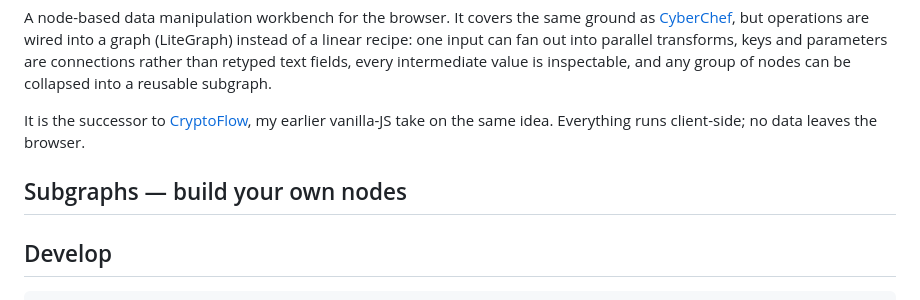
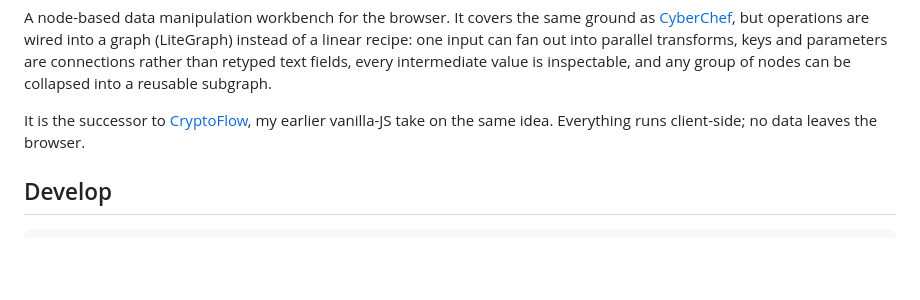
Before and after one commit to kkreijkamp/cyberwizard, a Markdown page: README.md, the part around the change. GitHub-like rendering; blank space fills up the shorter version.

````diff
--- a/README.md
+++ b/README.md
@@ -11,7 +11,6 @@ It is the successor to [CryptoFlow](https://github.com/kkreijkamp/CryptoFlow),
 my earlier vanilla-JS take on the same idea. Everything runs client-side; no
 data leaves the browser.
 
-## Subgraphs — build your own nodes
 ## Develop
 
 ```sh
````
